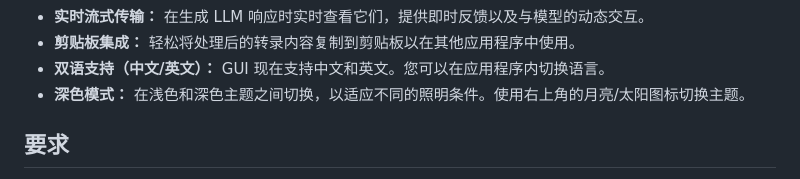
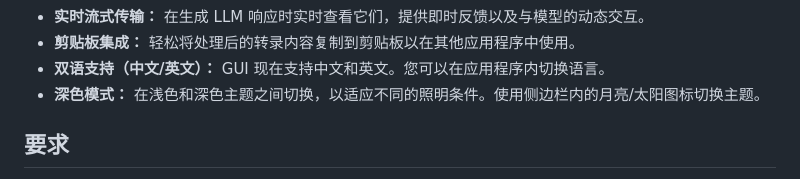
Before and after one commit to Franklyc/Transcript-companion, a Markdown page: README_zh.md, the part around the change. Drawn GitHub-style.

```diff
--- a/README_zh.md
+++ b/README_zh.md
@@ -28,7 +28,7 @@
 * **实时流式传输：** 在生成 LLM 响应时实时查看它们，提供即时反馈以及与模型的动态交互。
 * **剪贴板集成：** 轻松将处理后的转录内容复制到剪贴板以在其他应用程序中使用。
 * **双语支持（中文/英文）：** GUI 现在支持中文和英文。您可以在应用程序内切换语言。
-* **深色模式：** 在浅色和深色主题之间切换，以适应不同的照明条件。使用右上角的月亮/太阳图标切换主题。
+* **深色模式：** 在浅色和深色主题之间切换，以适应不同的照明条件。使用侧边栏内的月亮/太阳图标切换主题。
 
 ## 要求
 
```
